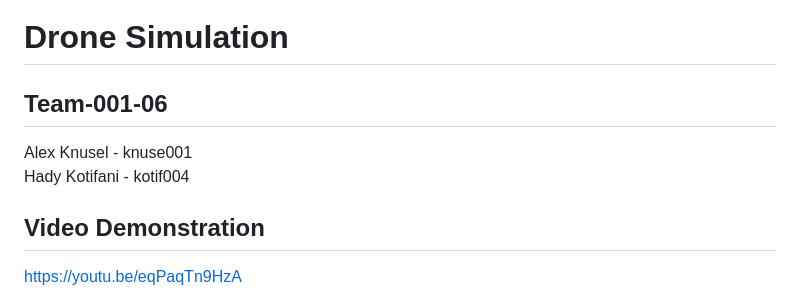
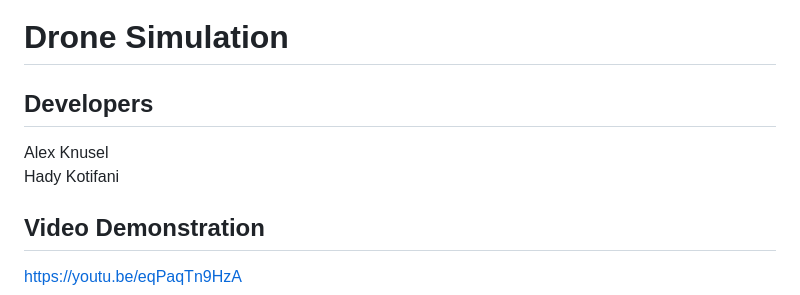
Before and after one commit to apknusel/Drone-Simulation, a Markdown page: README.md, the part around the change. Rendered like a GitHub page.

```diff
--- a/README.md
+++ b/README.md
@@ -1,7 +1,7 @@
 # Drone Simulation
-## Team-001-06
-<p>Alex Knusel - knuse001<br>
-Hady Kotifani - kotif004</p>
+## Developers
+<p>Alex Knusel<br>
+Hady Kotifani</p>
 
 ## Video Demonstration
 https://youtu.be/eqPaqTn9HzA
```
